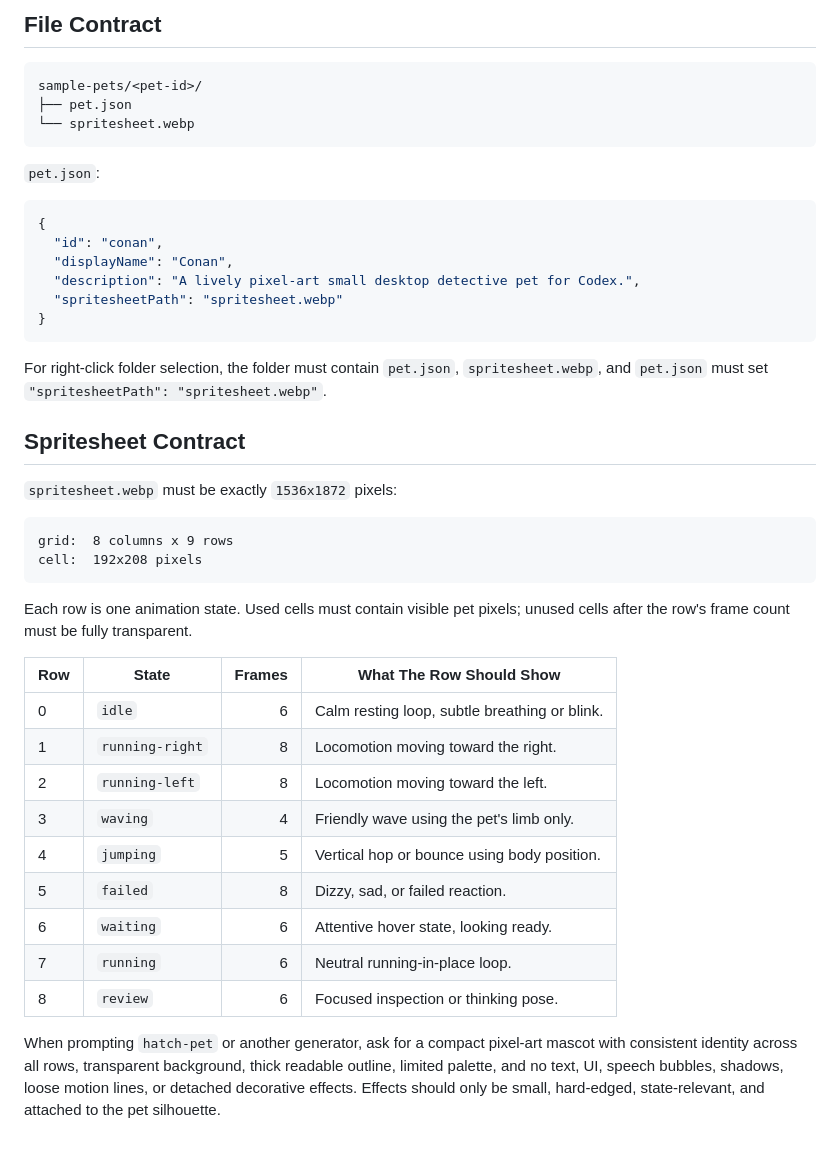
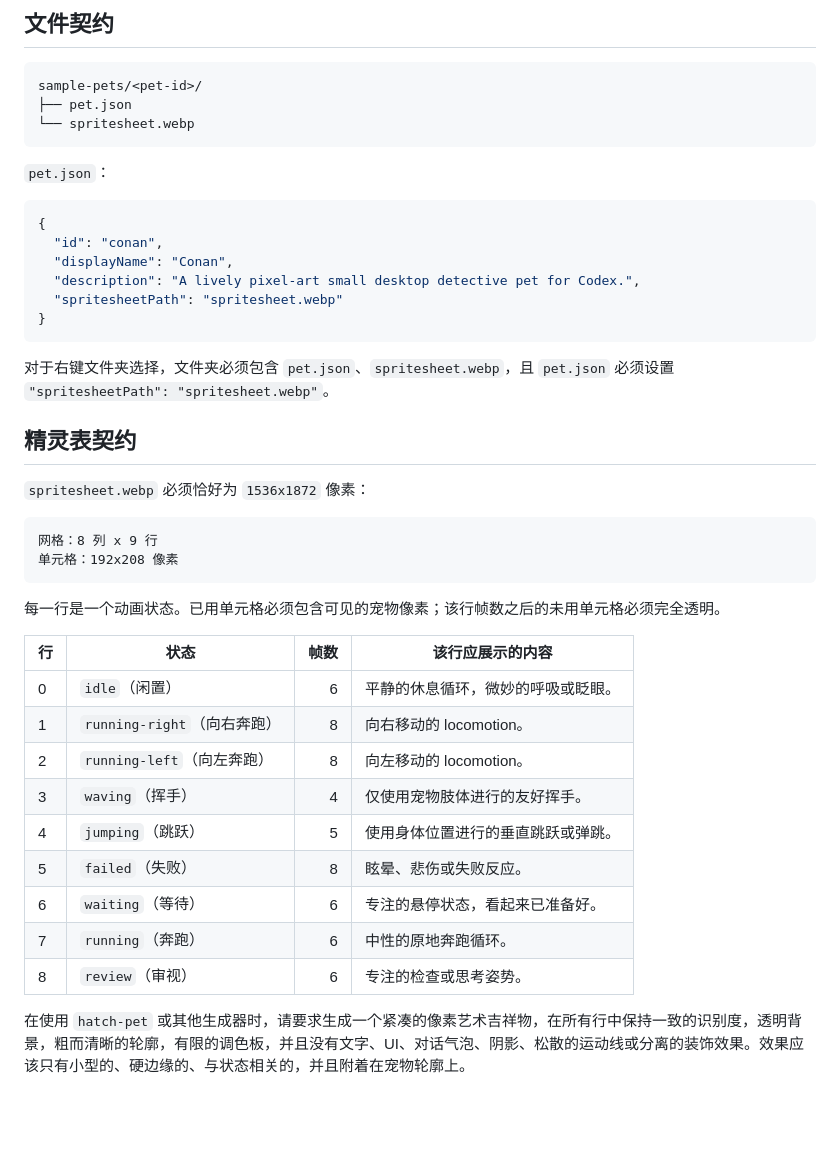
Before and after one commit to boomytc/LightPet, a Markdown page: README.md, the part around one of its changes. Drawn GitHub-style; blank space fills up the shorter version.

Commit message:
docs(readme): 翻译并完善LightPet使用说明文档
- 将README.md内容完整翻译为中文，提升用户阅读体验
- 补充鼠标控制、宠物查找等使用说明的中文注释
- 详细描述文件契约和精灵表契约的要求与标准
- 添加动画状态表的中文状态说明和帧数信息
- 规范shell命令和配置示例的中文解释说明

````diff
--- a/README.md
+++ b/README.md
@@ -87,5 +87,5 @@ The default sample package is copied from:
 
-## File Contract
+## 文件契约
 
 ```text
 sample-pets/<pet-id>/
@@ -93,7 +93,7 @@ sample-pets/<pet-id>/
 └── spritesheet.webp
 ```
 
-`pet.json`:
+`pet.json`：
 
 ```json
 {
@@ -104,29 +104,29 @@ sample-pets/<pet-id>/
 }
 ```
 
-For right-click folder selection, the folder must contain `pet.json`, `spritesheet.webp`, and `pet.json` must set `"spritesheetPath": "spritesheet.webp"`.
+对于右键文件夹选择，文件夹必须包含 `pet.json`、`spritesheet.webp`，且 `pet.json` 必须设置 `"spritesheetPath": "spritesheet.webp"`。
 
-## Spritesheet Contract
+## 精灵表契约
 
-`spritesheet.webp` must be exactly `1536x1872` pixels:
+`spritesheet.webp` 必须恰好为 `1536x1872` 像素：
 
 ```text
-grid:  8 columns x 9 rows
-cell:  192x208 pixels
+网格：8 列 x 9 行
+单元格：192x208 像素
 ```
 
-Each row is one animation state. Used cells must contain visible pet pixels; unused cells after the row's frame count must be fully transparent.
+每一行是一个动画状态。已用单元格必须包含可见的宠物像素；该行帧数之后的未用单元格必须完全透明。
 
-| Row | State | Frames | What The Row Should Show |
+| 行 | 状态 | 帧数 | 该行应展示的内容 |
 | --- | --- | ---: | --- |
-| 0 | `idle` | 6 | Calm resting loop, subtle breathing or blink. |
-| 1 | `running-right` | 8 | Locomotion moving toward the right. |
-| 2 | `running-left` | 8 | Locomotion moving toward the left. |
-| 3 | `waving` | 4 | Friendly wave using the pet's limb only. |
-| 4 | `jumping` | 5 | Vertical hop or bounce using body position. |
-| 5 | `failed` | 8 | Dizzy, sad, or failed reaction. |
-| 6 | `waiting` | 6 | Attentive hover state, looking ready. |
-| 7 | `running` | 6 | Neutral running-in-place loop. |
-| 8 | `review` | 6 | Focused inspection or thinking pose. |
+| 0 | `idle`（闲置） | 6 | 平静的休息循环，微妙的呼吸或眨眼。 |
+| 1 | `running-right`（向右奔跑） | 8 | 向右移动的 locomotion。 |
+| 2 | `running-left`（向左奔跑） | 8 | 向左移动的 locomotion。 |
+| 3 | `waving`（挥手） | 4 | 仅使用宠物肢体进行的友好挥手。 |
+| 4 | `jumping`（跳跃） | 5 | 使用身体位置进行的垂直跳跃或弹跳。 |
+| 5 | `failed`（失败） | 8 | 眩晕、悲伤或失败反应。 |
+| 6 | `waiting`（等待） | 6 | 专注的悬停状态，看起来已准备好。 |
+| 7 | `running`（奔跑） | 6 | 中性的原地奔跑循环。 |
+| 8 | `review`（审视） | 6 | 专注的检查或思考姿势。 |
 
-When prompting `hatch-pet` or another generator, ask for a compact pixel-art mascot with consistent identity across all rows, transparent background, thick readable outline, limited palette, and no text, UI, speech bubbles, shadows, loose motion lines, or detached decorative effects. Effects should only be small, hard-edged, state-relevant, and attached to the pet silhouette.
+在使用 `hatch-pet` 或其他生成器时，请要求生成一个紧凑的像素艺术吉祥物，在所有行中保持一致的识别度，透明背景，粗而清晰的轮廓，有限的调色板，并且没有文字、UI、对话气泡、阴影、松散的运动线或分离的装饰效果。效果应该只有小型的、硬边缘的、与状态相关的，并且附着在宠物轮廓上。
````
Also changed, not shown: other parts of README.md (+34 -34 lines).
